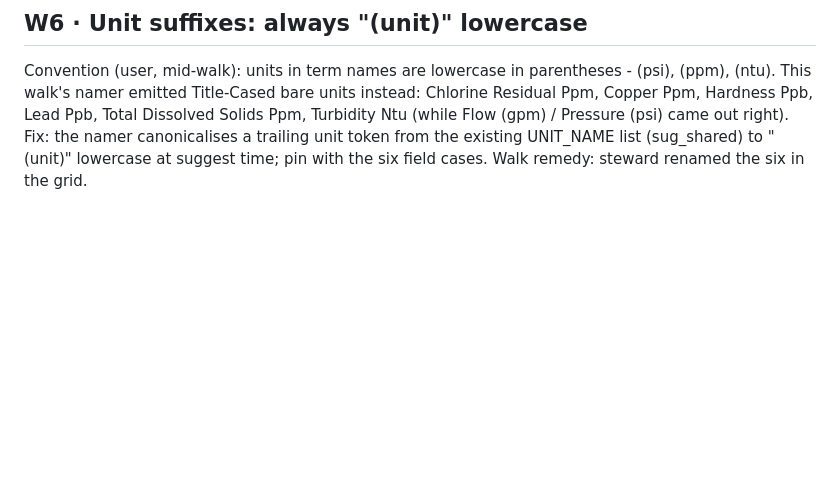
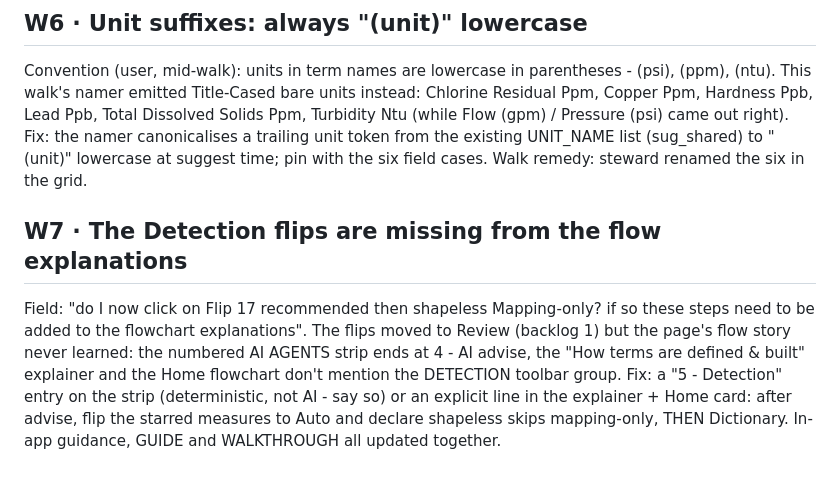
Before and after one commit to jporeilly/PDC-Glossary-Generator, a Markdown page: docs/SPEC-BACKLOG-20260821.md, the part around the change. Drawn GitHub-style; blank space fills up the shorter version.

Commit message:
docs: walk-log W7 - Detection flips absent from the Review flow explanations
Co-Authored-By: Claude Fable 5 <noreply@anthropic.com>

```diff
--- a/docs/SPEC-BACKLOG-20260821.md
+++ b/docs/SPEC-BACKLOG-20260821.md
@@ -670,3 +670,16 @@ Pressure (psi) came out right). Fix: the namer canonicalises a trailing
 unit token from the existing UNIT_NAME list (sug_shared) to " (unit)"
 lowercase at suggest time; pin with the six field cases. Walk remedy:
 steward renamed the six in the grid.
+
+## W7 · The Detection flips are missing from the flow explanations
+
+Field: "do I now click on Flip 17 recommended then shapeless
+Mapping-only? if so these steps need to be added to the flowchart
+explanations". The flips moved to Review (backlog 1) but the page's flow
+story never learned: the numbered AI AGENTS strip ends at 4 - AI advise,
+the "How terms are defined & built" explainer and the Home flowchart
+don't mention the DETECTION toolbar group. Fix: a "5 - Detection" entry
+on the strip (deterministic, not AI - say so) or an explicit line in the
+explainer + Home card: after advise, flip the starred measures to Auto
+and declare shapeless skips mapping-only, THEN Dictionary. In-app
+guidance, GUIDE and WALKTHROUGH all updated together.
```
